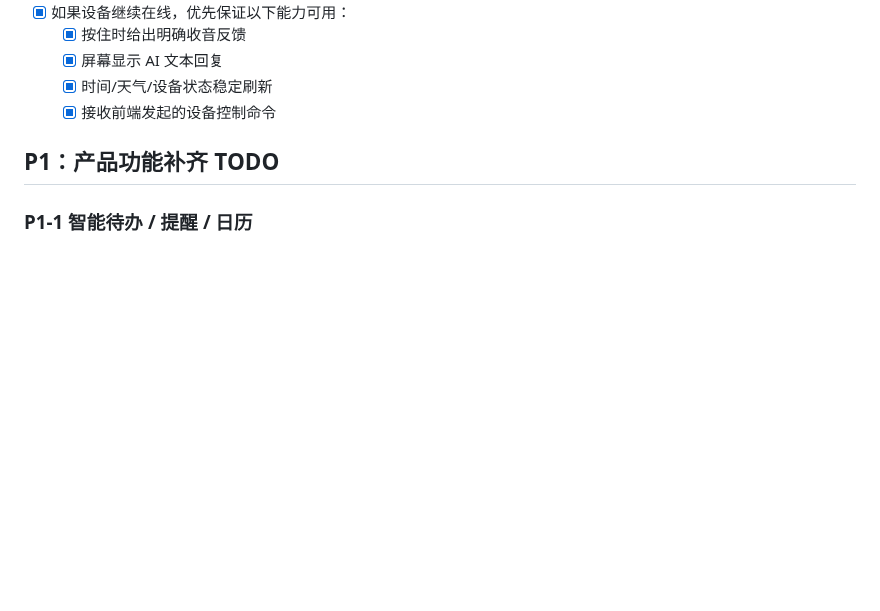
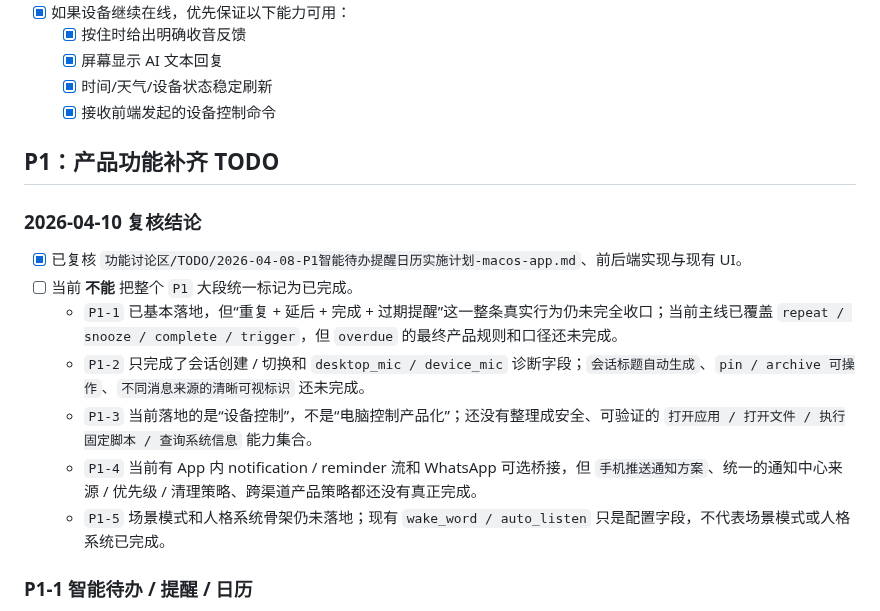
Before and after one commit to hm1399/AI-bot, a Markdown page: 功能讨论区/2026-04-06-总TODO清单-功能实现优化与硬件协同.md, the part around the change. Drawn GitHub-style; blank space fills up the shorter version.

Commit message:
Audit P1 completion status

```diff
--- a/功能讨论区/2026-04-06-总TODO清单-功能实现优化与硬件协同.md
+++ b/功能讨论区/2026-04-06-总TODO清单-功能实现优化与硬件协同.md
@@ -184,6 +184,16 @@
 
 ## P1：产品功能补齐 TODO
 
+### 2026-04-10 复核结论
+
+- [x] 已复核 `功能讨论区/TODO/2026-04-08-P1智能待办提醒日历实施计划-macos-app.md`、前后端实现与现有 UI。
+- [ ] 当前 **不能** 把整个 `P1` 大段统一标记为已完成。
+  - `P1-1` 已基本落地，但“重复 + 延后 + 完成 + 过期提醒”这一整条真实行为仍未完全收口；当前主线已覆盖 `repeat / snooze / complete / trigger`，但 `overdue` 的最终产品规则和口径还未完成。
+  - `P1-2` 只完成了会话创建 / 切换和 `desktop_mic / device_mic` 诊断字段；`会话标题自动生成`、`pin / archive 可操作`、`不同消息来源的清晰可视标识` 还未完成。
+  - `P1-3` 当前落地的是“设备控制”，不是“电脑控制产品化”；还没有整理成安全、可验证的 `打开应用 / 打开文件 / 执行固定脚本 / 查询系统信息` 能力集合。
+  - `P1-4` 当前有 App 内 notification / reminder 流和 WhatsApp 可选桥接，但 `手机推送通知方案`、统一的通知中心来源 / 优先级 / 清理策略、跨渠道产品策略都还没有真正完成。
+  - `P1-5` 场景模式和人格系统骨架仍未落地；现有 `wake_word / auto_listen` 只是配置字段，不代表场景模式或人格系统已完成。
+
 ### P1-1 智能待办 / 提醒 / 日历
 
 - [x] 语音直接生成 Task / Reminder / Event。
```
